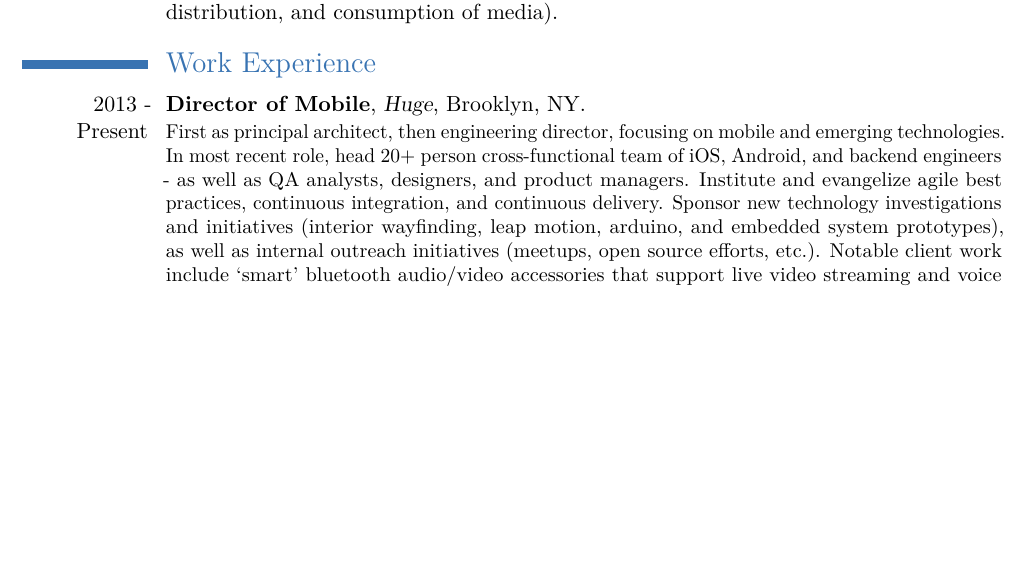
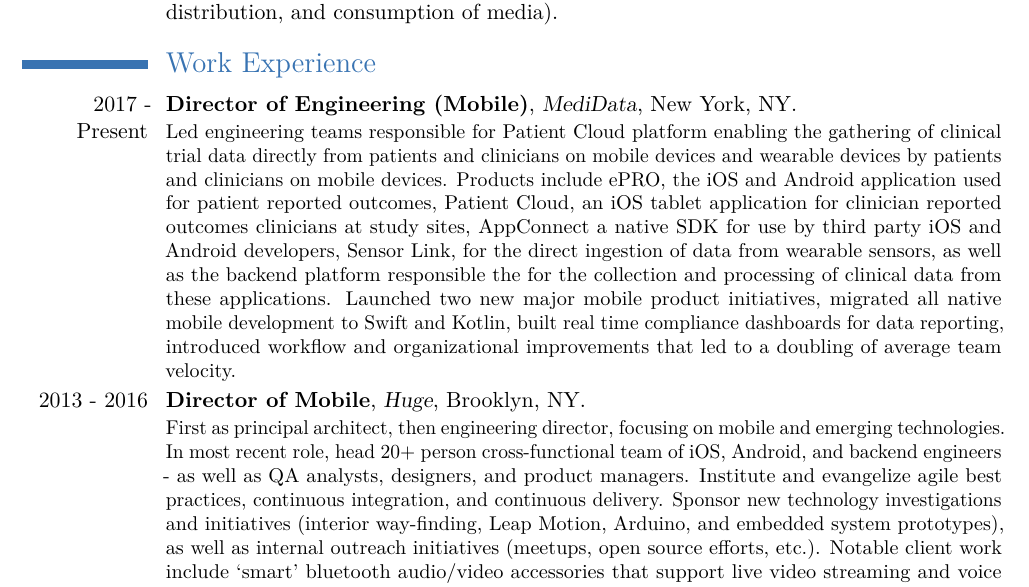
Before and after one commit to mlwelles/mlwelles-cv, a LaTeX CV (resume-michael-welles.tex): part of page 1 of 3, cut so that both start at the same text, the shorter picture padded with empty space. Compiled offline with pdfLaTeX.

Commit message:
Added MediData

```diff
--- a/resume-michael-welles.tex
+++ b/resume-michael-welles.tex
@@ -48,12 +48,11 @@
 
 \section{Work Experience}
 
+\cventry{2017 - Present}{Director of Engineering (Mobile)}{MediData}{New York}{NY}{
+	   Led engineering teams responsible for Patient Cloud platform enabling the gathering of clinical trial data directly from patients and clinicians on mobile devices and wearable devices by patients and clinicians on mobile devices.  Products include ePRO, the iOS and Android application used for patient reported outcomes,  Patient Cloud, an iOS tablet application for clinician reported outcomes  clinicians at study sites, AppConnect a native SDK for use by third party iOS and Android developers, Sensor Link, for the direct ingestion of data from wearable sensors, as well as the backend platform responsible the for the collection and processing of clinical data from these applications.    Launched two new major mobile product initiatives, migrated all native mobile development to Swift and Kotlin, built real time compliance dashboards for data reporting, introduced workflow and organizational improvements that led to a doubling of average team velocity. }
 
-%\cventry{January 2014–  Present){Director of Mobile}{Huge}{Brooklyn NY}{}{}
-%\cventry{January 2015– Present}
-\cventry{2013 - Present}{Director of Mobile}{Huge}{Brooklyn}{NY}{First as principal architect, then engineering director, focusing on mobile and emerging technologies.  In most recent role, head 20+ person cross-functional team of iOS, Android, and backend engineers - as well as QA analysts, designers, and product managers. Institute and evangelize agile best practices, continuous integration, and continuous delivery. Sponsor new technology investigations and initiatives (interior wayfinding,  leap motion, arduino, and embedded system prototypes), as well as internal outreach initiatives (meetups, open source efforts, etc.). Notable client work include `smart' bluetooth audio/video accessories that support live video streaming and voice commands, among other features, and a companion application for an AAA game publisher that allows players to scan their own likeness to be rendered as an in-game avatar, as well as numerous  BTB and BTC mobile commerce applications.}
+\cventry{2013 - 2016}{Director of Mobile}{Huge}{Brooklyn}{NY}{First as principal architect, then engineering director, focusing on mobile and emerging technologies.  In most recent role, head 20+ person cross-functional team of iOS, Android, and backend engineers - as well as QA analysts, designers, and product managers. Institute and evangelize agile best practices, continuous integration, and continuous delivery. Sponsor new technology investigations and initiatives (interior way-finding,  Leap Motion, Arduino, and embedded system prototypes), as well as internal outreach initiatives (meetups, open source efforts, etc.). Notable client work include `smart' bluetooth audio/video accessories that support live video streaming and voice commands, among other features, and a companion application for an AAA game publisher that allows players to scan their own likeness to be rendered as an in-game avatar, as well as numerous  BTB and BTC mobile commerce applications.}
 
-%\cventry{August 2011– May 2013}
 \cventry{2011 - 2013}{Manager of Mobile Technology}{Consumer Reports}{Yonkers}{NY}{
 Founded mobile applications and new media group. Built in-house team responsible for mobile applications development. Responsibilities included overall mobile product strategies and technical execution. Launched flagship ratings application and managed external vendors in the maintenance of a portfolio of legacy applications.
 }
```
Also changed, not shown: resume-michael-welles.pdf.
